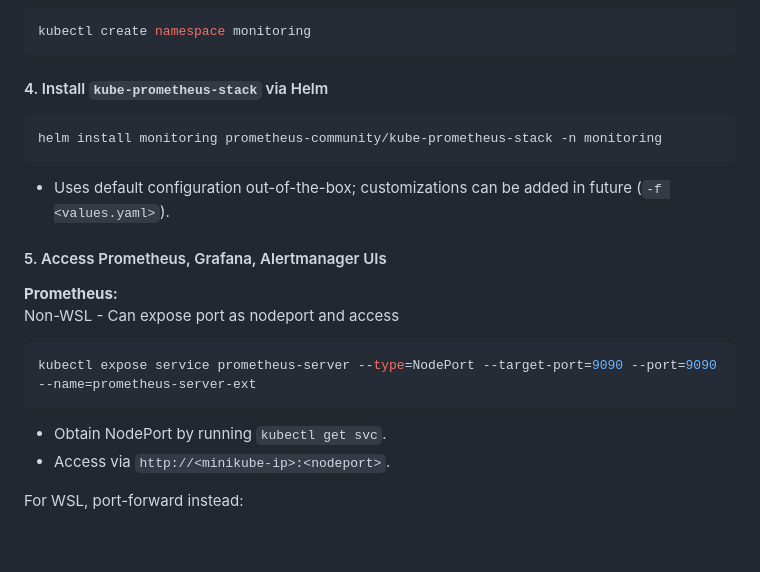
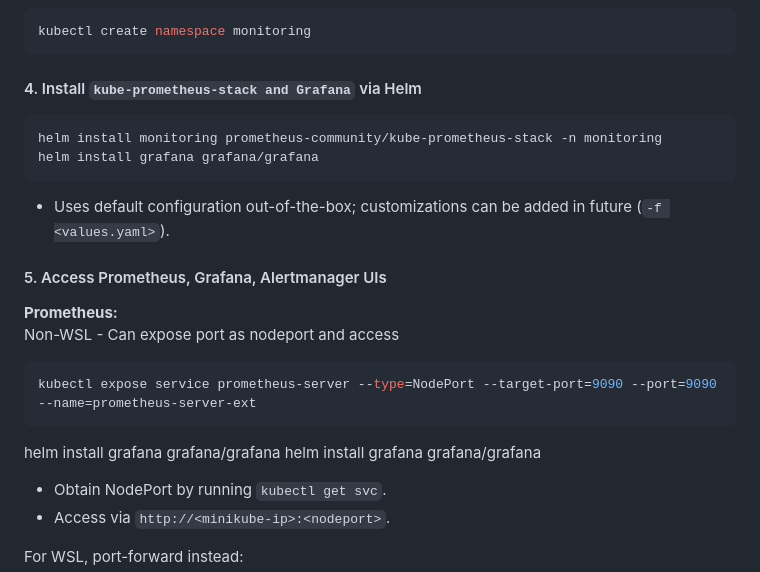
Before and after one commit to kamit17/Kubernetes, a Markdown page: Kubernetes_monitoring.md, the part around the change. GitHub-like rendering; blank space fills up the shorter version.

Commit message:
Kubernetes Monitoring

````diff
--- a/Kubernetes_monitoring.md
+++ b/Kubernetes_monitoring.md
@@ -36,11 +36,13 @@ helm repo update
 kubectl create namespace monitoring
 ```
 
-#### 4. Install `kube-prometheus-stack` via Helm
+#### 4. Install `kube-prometheus-stack and Grafana` via Helm
 
 ```bash
 helm install monitoring prometheus-community/kube-prometheus-stack -n monitoring
+helm install grafana grafana/grafana
 ```
+
 - Uses default configuration out-of-the-box; customizations can be added in future (`-f <values.yaml>`).
 
 #### 5. Access Prometheus, Grafana, Alertmanager UIs
@@ -50,6 +52,8 @@ Non-WSL - Can expose port as nodeport and access
 ```bash
 kubectl expose service prometheus-server --type=NodePort --target-port=9090 --port=9090 --name=prometheus-server-ext
 ```
+helm install grafana grafana/grafana
+helm install grafana grafana/grafana
 - Obtain NodePort by running `kubectl get svc`.
 - Access via  `http://<minikube-ip>:<nodeport>`.
 
````
